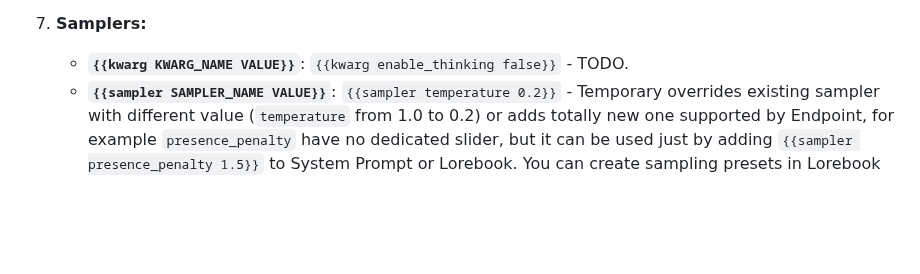
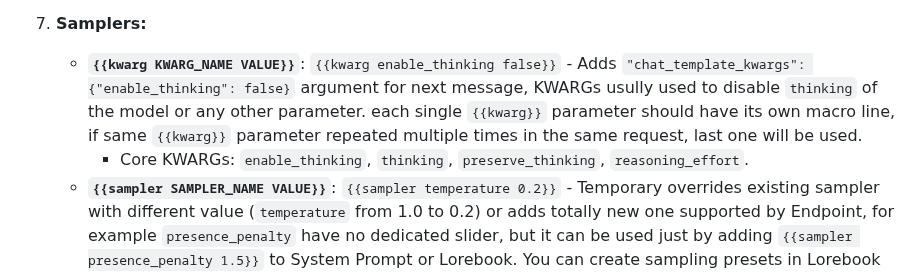
Before and after one commit to Unmortan-Ellary/Vascura-FRONT, a Markdown page: README.md, the part around the change. Rendered like a GitHub page; blank space fills up the shorter version.

```diff
--- a/README.md
+++ b/README.md
@@ -92,7 +92,8 @@ Inspired by SillyTavern's macro engine, this engine allows macros / scripts exec
         - `<<` - Less than.
         - `includes` - String contains check, `{{if "Is this dress red" includes "red" ?? Yes::No}}` -> `Yes`.
 7. **Samplers:**
-   - **`{{kwarg KWARG_NAME VALUE}}`**: `{{kwarg enable_thinking false}}` - TODO.
+   - **`{{kwarg KWARG_NAME VALUE}}`**: `{{kwarg enable_thinking false}}` - Adds `"chat_template_kwargs": {"enable_thinking": false}` argument for next message, KWARGs usully used to disable `thinking` of the model or any other parameter. each single `{{kwarg}}` parameter should have its own macro line, if same `{{kwarg}}` parameter repeated multiple times in the same request, last one will be used.
+        - Core KWARGs: `enable_thinking`, `thinking`, `preserve_thinking`, `reasoning_effort`.
    - **`{{sampler SAMPLER_NAME VALUE}}`**: `{{sampler temperature 0.2}}` - Temporary overrides existing sampler with different value (`temperature` from 1.0 to 0.2) or adds totally new one supported by Endpoint, for example `presence_penalty` have no dedicated slider, but it can be used just by adding `{{sampler presence_penalty 1.5}}` to System Prompt or Lorebook. You can create sampling presets in Lorebook and then fast-switch between them by pinning the right Lorebook entry. You can randomize any sampler using `{{sampler temperature 0.{{roll 1d9}}}}`. VALUE can be a number, false\true or text. All LlamaCpp supported [samplers](https://github.com/ggml-org/llama.cpp/tree/master/tools/server#api-endpoints).
         - Core Samplers: `temperature`, `top_k`, `top_p`, `min_p`, `typical_p`, `repeat_penalty`, `presence_penalty`, `frequency_penalty`, `xtc_probability`, `xtc_threshold`, `dry_multiplier`, `dry_base`, `dry_allowed_length`, `dry_penalty_last_n`, `dynatemp_range`, `dynatemp_exponent`, `n_predict`, `seed`, `ignore_eos`, etc.
 
```
